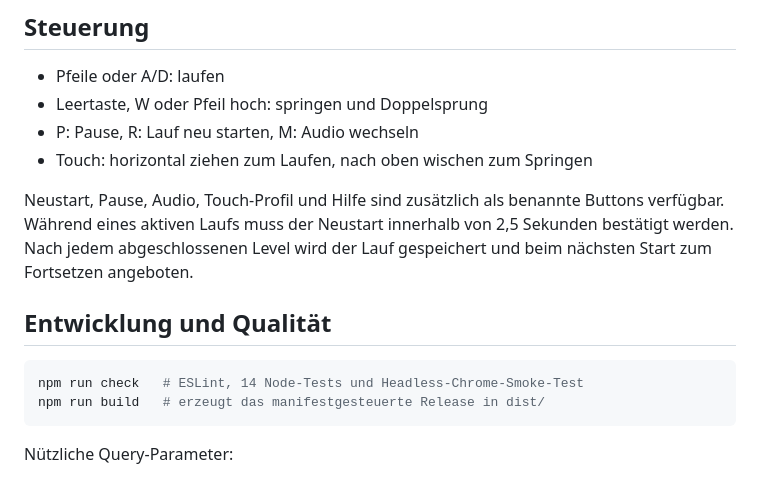
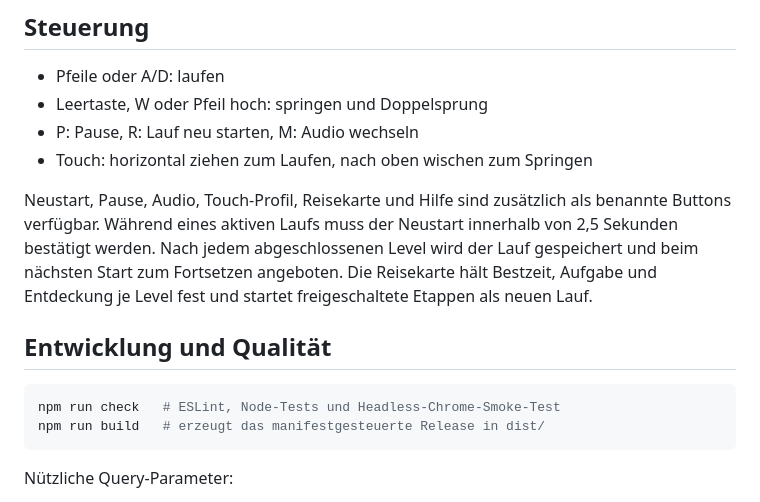
Before and after one commit to tinkeroneo/catnrunduo, a Markdown page: README.md, the part around the change. GitHub-like rendering.

````diff
--- a/README.md
+++ b/README.md
@@ -20,12 +20,12 @@ Danach läuft das Spiel unter `http://127.0.0.1:4174`. Der Entwicklungsserver bi
 - P: Pause, R: Lauf neu starten, M: Audio wechseln
 - Touch: horizontal ziehen zum Laufen, nach oben wischen zum Springen
 
-Neustart, Pause, Audio, Touch-Profil und Hilfe sind zusätzlich als benannte Buttons verfügbar. Während eines aktiven Laufs muss der Neustart innerhalb von 2,5 Sekunden bestätigt werden. Nach jedem abgeschlossenen Level wird der Lauf gespeichert und beim nächsten Start zum Fortsetzen angeboten.
+Neustart, Pause, Audio, Touch-Profil, Reisekarte und Hilfe sind zusätzlich als benannte Buttons verfügbar. Während eines aktiven Laufs muss der Neustart innerhalb von 2,5 Sekunden bestätigt werden. Nach jedem abgeschlossenen Level wird der Lauf gespeichert und beim nächsten Start zum Fortsetzen angeboten. Die Reisekarte hält Bestzeit, Aufgabe und Entdeckung je Level fest und startet freigeschaltete Etappen als neuen Lauf.
 
 ## Entwicklung und Qualität
 
 ```powershell
-npm run check   # ESLint, 14 Node-Tests und Headless-Chrome-Smoke-Test
+npm run check   # ESLint, Node-Tests und Headless-Chrome-Smoke-Test
 npm run build   # erzeugt das manifestgesteuerte Release in dist/
 ```
 
````
Also changed, not shown: docs/PRODUCT-ROADMAP.md (+7 -3 lines), docs/audit/journey-desktop.png (added), docs/audit/journey-mobile.png (added), 6 other files.
